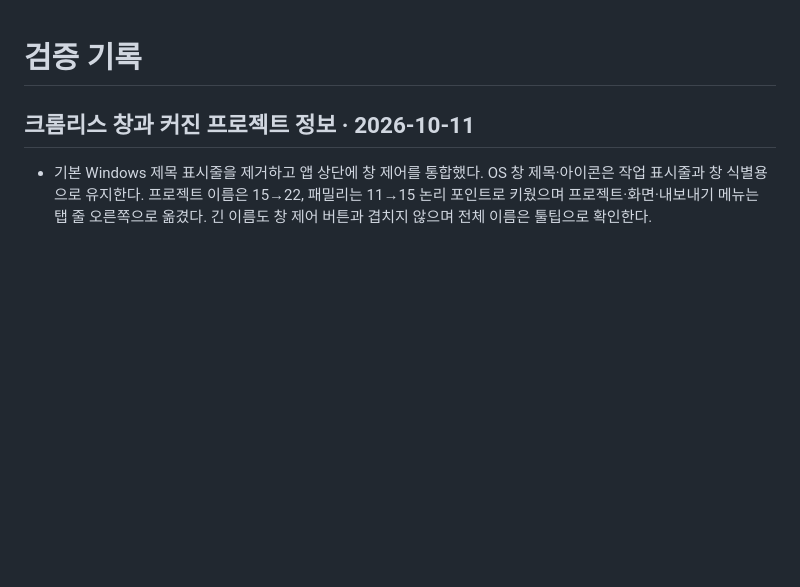
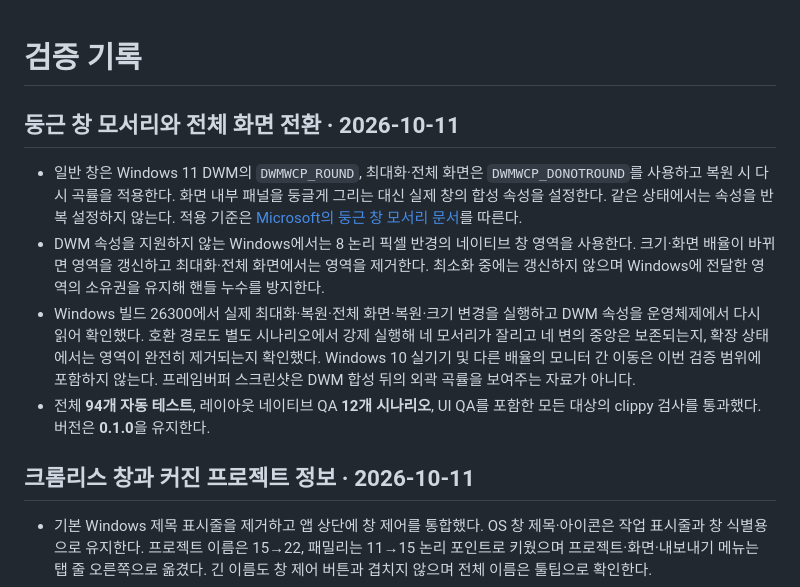
Before and after one commit to pnpcrow/doodle-font, a Markdown page: docs/VALIDATION.md, the part around the change. Rendered like a GitHub page; blank space fills up the shorter version.

Commit message:
docs: record native corner transition verification

```diff
--- a/docs/VALIDATION.md
+++ b/docs/VALIDATION.md
@@ -1,4 +1,11 @@
 # 검증 기록
+
+## 둥근 창 모서리와 전체 화면 전환 · 2026-10-11
+
+- 일반 창은 Windows 11 DWM의 `DWMWCP_ROUND`, 최대화·전체 화면은 `DWMWCP_DONOTROUND`를 사용하고 복원 시 다시 곡률을 적용한다. 화면 내부 패널을 둥글게 그리는 대신 실제 창의 합성 속성을 설정한다. 같은 상태에서는 속성을 반복 설정하지 않는다. 적용 기준은 [Microsoft의 둥근 창 모서리 문서](https://learn.microsoft.com/en-us/windows/apps/desktop/modernize/ui/apply-rounded-corners)를 따른다.
+- DWM 속성을 지원하지 않는 Windows에서는 8 논리 픽셀 반경의 네이티브 창 영역을 사용한다. 크기·화면 배율이 바뀌면 영역을 갱신하고 최대화·전체 화면에서는 영역을 제거한다. 최소화 중에는 갱신하지 않으며 Windows에 전달한 영역의 소유권을 유지해 핸들 누수를 방지한다.
+- Windows 빌드 26300에서 실제 최대화·복원·전체 화면·복원·크기 변경을 실행하고 DWM 속성을 운영체제에서 다시 읽어 확인했다. 호환 경로도 별도 시나리오에서 강제 실행해 네 모서리가 잘리고 네 변의 중앙은 보존되는지, 확장 상태에서는 영역이 완전히 제거되는지 확인했다. Windows 10 실기기 및 다른 배율의 모니터 간 이동은 이번 검증 범위에 포함하지 않는다. 프레임버퍼 스크린샷은 DWM 합성 뒤의 외곽 곡률을 보여주는 자료가 아니다.
+- 전체 **94개 자동 테스트**, 레이아웃 네이티브 QA **12개 시나리오**, UI QA를 포함한 모든 대상의 clippy 검사를 통과했다. 버전은 **0.1.0**을 유지한다.
 
 ## 크롬리스 창과 커진 프로젝트 정보 · 2026-10-11
 
```
